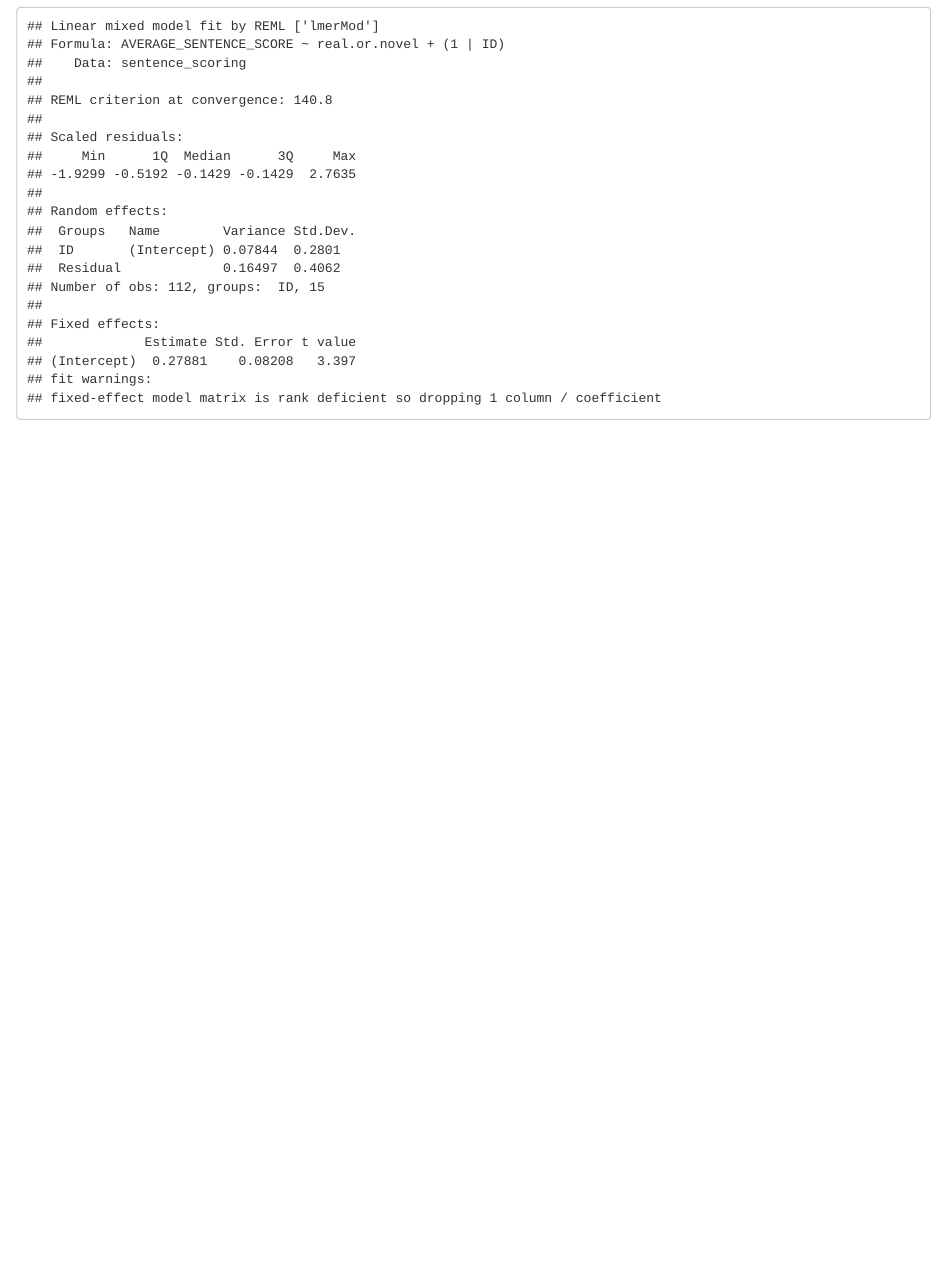
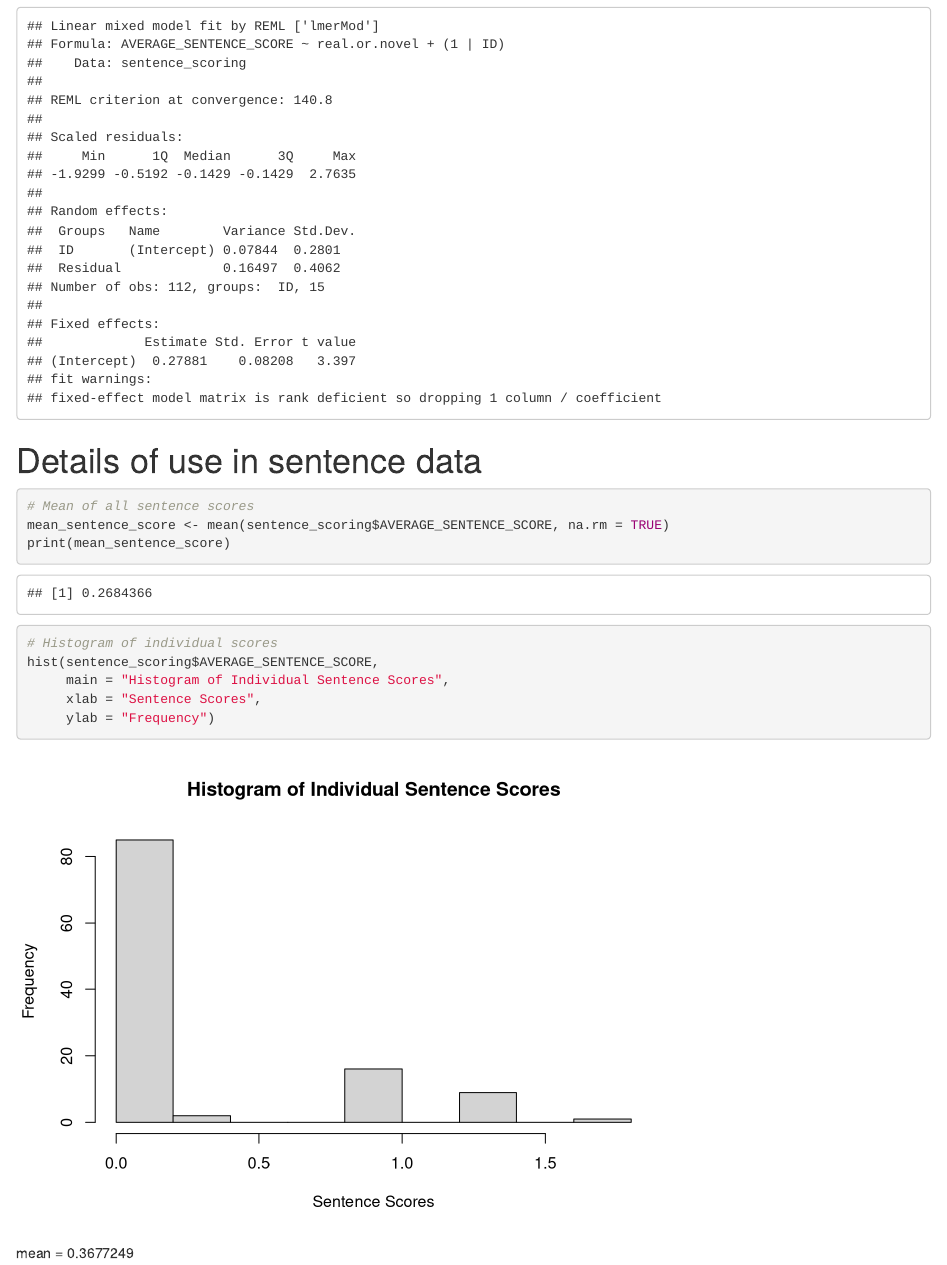
Before and after one commit to jessgiorgio/psyc2740semanticsnakes, an R Markdown document (semantic_snakes.Rmd): the page in a window 1100 px wide, from 7370 px down. Rendered offline with R 4.5, knitr and Pandoc, with nearby package versions.

Commit message:
sentences histogram

````diff
--- a/semantic_snakes.Rmd
+++ b/semantic_snakes.Rmd
@@ -216,3 +216,18 @@ sentence_model= lmer(AVERAGE_SENTENCE_SCORE ~ real.or.novel + (1 | ID),
                   data = sentence_scoring)
 summary(sentence_model)
 ```
+
+# Details of use in sentence data
+```{r}
+# Mean of all sentence scores
+mean_sentence_score <- mean(sentence_scoring$AVERAGE_SENTENCE_SCORE, na.rm = TRUE)
+print(mean_sentence_score)
+
+# Histogram of individual scores
+hist(sentence_scoring$AVERAGE_SENTENCE_SCORE,
+     main = "Histogram of Individual Sentence Scores",
+     xlab = "Sentence Scores",
+     ylab = "Frequency")
+
+```
+mean = 0.3677249
````
